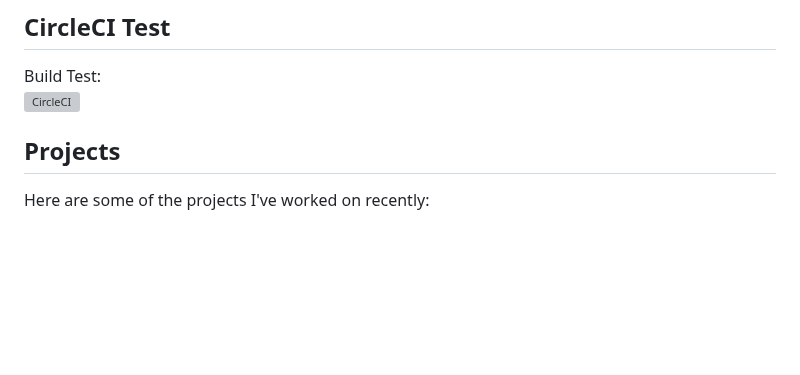
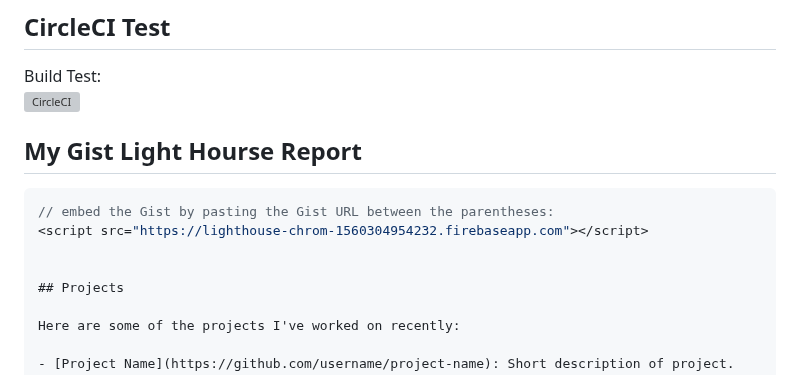
Before and after one commit to cconway1-stevens/react-tailwindcss-portfolio-master, a Markdown page: README.md, the part around the change. GitHub-like rendering; blank space fills up the shorter version; grey boxes are pictures that could not be loaded.

Commit message:
added light house report

````diff
--- a/README.md
+++ b/README.md
@@ -10,6 +10,14 @@ https://app.netlify.com/sites/verdant-toffee-de3197/overview
 ## CircleCI Test
 Build Test:
 [![CircleCI](https://dl.circleci.com/status-badge/img/gh/cconway1-stevens/my-portfolio/tree/first-life.svg?style=svg)](https://dl.circleci.com/status-badge/redirect/gh/cconway1-stevens/my-portfolio/tree/first-life)
+
+## My Gist Light Hourse Report
+
+```javascript
+// embed the Gist by pasting the Gist URL between the parentheses:
+<script src="https://lighthouse-chrom-1560304954232.firebaseapp.com"></script>
+
+
 ## Projects
 
 Here are some of the projects I've worked on recently:
````
